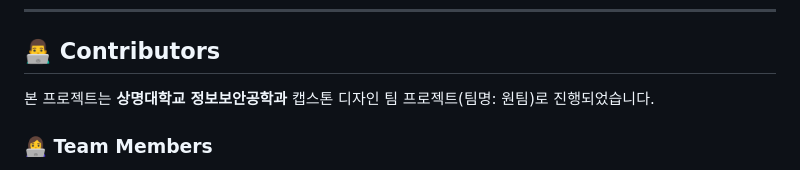
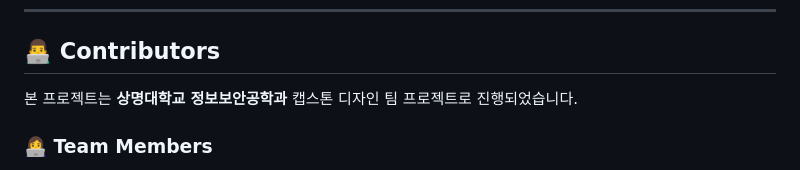
Before and after one commit to its-jihyeon/Capstone_2, a Markdown page: README.md, the part around the change. GitHub-like rendering.

```diff
--- a/README.md
+++ b/README.md
@@ -46,7 +46,7 @@ v1~v3 단계의 고도화 과정을 통해 대규모 데이터셋에서 매우
 ---
 
 ## 👨‍💻 Contributors
-본 프로젝트는 **상명대학교 정보보안공학과** 캡스톤 디자인 팀 프로젝트(팀명: 원팀)로 진행되었습니다.
+본 프로젝트는 **상명대학교 정보보안공학과** 캡스톤 디자인 팀 프로젝트로 진행되었습니다.
 
 ### 👩‍💻 Team Members
 * **곽지현 (Me)**: FastAPI 기반 실시간 탐지 웹 서비스 개발 | DeBERTa 모델 추가 학습 및 성능 최적화 수행
```
